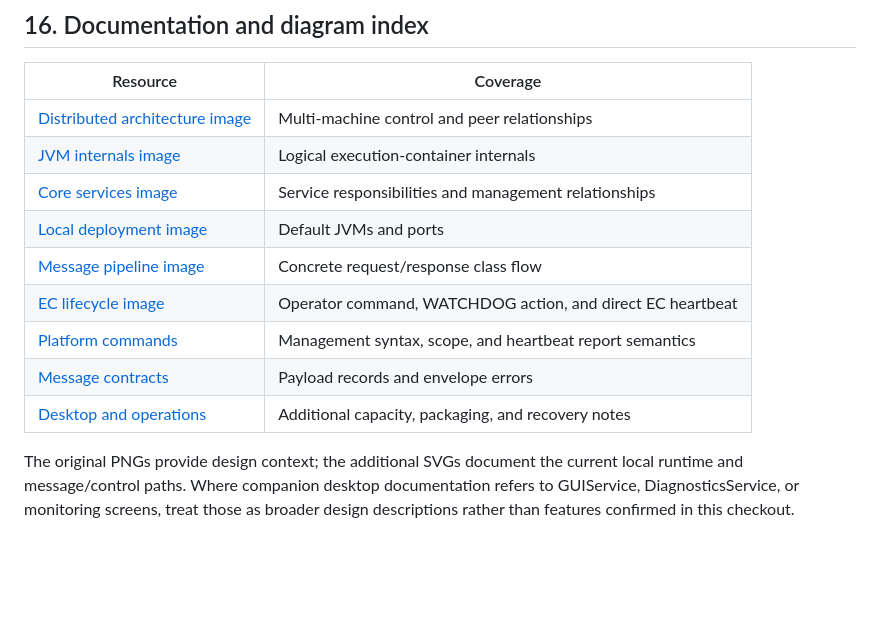
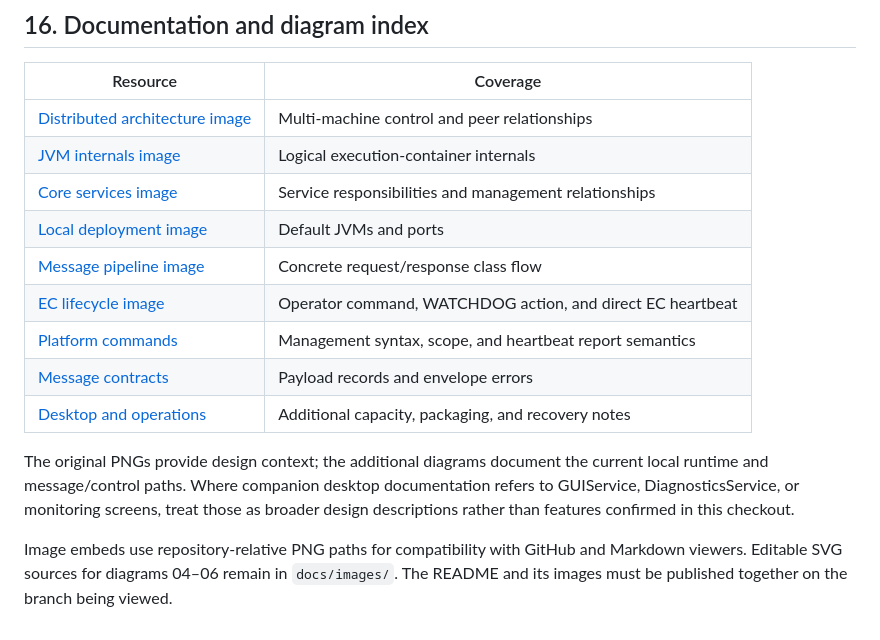
Before and after one commit to nightmare8912/mediationEngine, a Markdown page: README.md, the part around one of its changes. Rendered like a GitHub page; blank space fills up the shorter version.

```diff
--- a/README.md
+++ b/README.md
@@ -673,4 +673,6 @@ For a concrete reading path, start with `CommandLineInterface`, `ContainerLaunch
 | [Message contracts](docs/message-contracts.md) | Payload records and envelope errors |
 | [Desktop and operations](docs/desktop-and-operations.md) | Additional capacity, packaging, and recovery notes |
 
-The original PNGs provide design context; the additional SVGs document the current local runtime and message/control paths. Where companion desktop documentation refers to GUIService, DiagnosticsService, or monitoring screens, treat those as broader design descriptions rather than features confirmed in this checkout.
+The original PNGs provide design context; the additional diagrams document the current local runtime and message/control paths. Where companion desktop documentation refers to GUIService, DiagnosticsService, or monitoring screens, treat those as broader design descriptions rather than features confirmed in this checkout.
+
+Image embeds use repository-relative PNG paths for compatibility with GitHub and Markdown viewers. Editable SVG sources for diagrams 04–06 remain in `docs/images/`. The README and its images must be published together on the branch being viewed.
```
Also changed, not shown: other parts of README.md (+6 -6 lines), docs/images/04-local-deployment.png (added), docs/images/05-message-pipeline.png (added), docs/images/06-ec-lifecycle.png (added).
